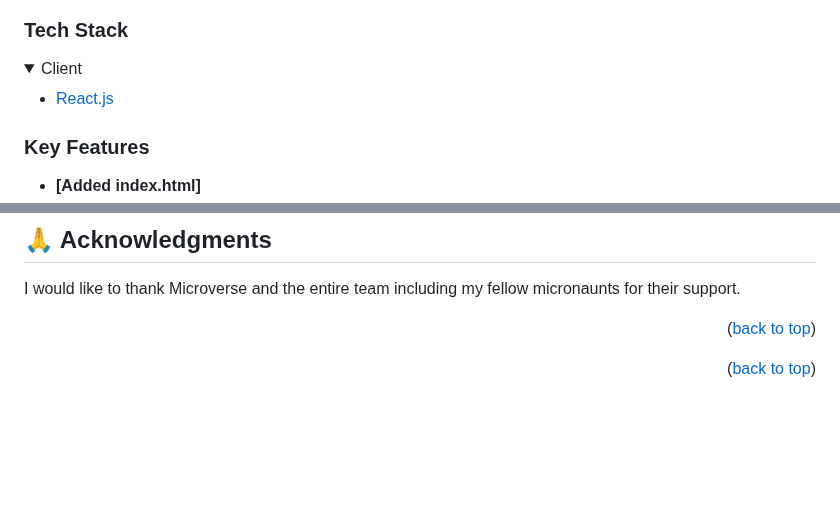
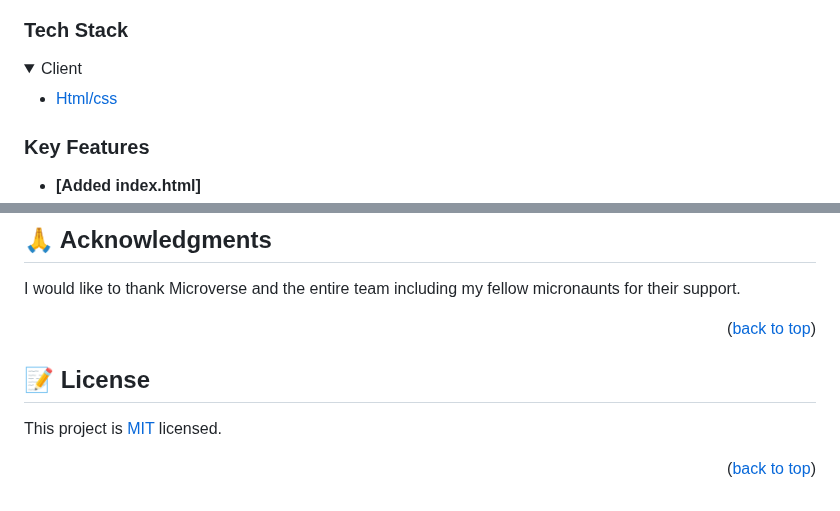
Before and after one commit to brendalutiku/Hello-Microverse-Project-Two, a Markdown page: README.md, 2 parts joined by grey strips. Drawn GitHub-style; folded sections open; blank space fills up the shorter version.

Commit message:
Modify md

```diff
--- a/README.md
+++ b/README.md
@@ -47,7 +47,7 @@
 <details>
   <summary>Client</summary>
   <ul>
-    <li><a href="https://reactjs.org/">React.js</a></li>
+    <li><a href="https://html/css.org/">Html/css</a></li>
   </ul>
 </details>
 
@@ -180,4 +180,7 @@ I would like to thank Microverse and the entire team including my fellow microna
 <p align="right">(<a href="#readme-top">back to top</a>)</p>
 
 
+## 📝 License <a name="license"></a>
+
+This project is [MIT](./LICENSE) licensed.
 <p align="right">(<a href="#readme-top">back to top</a>)</p>
```
Also changed, not shown: other parts of README.md (+1 -0 lines).
